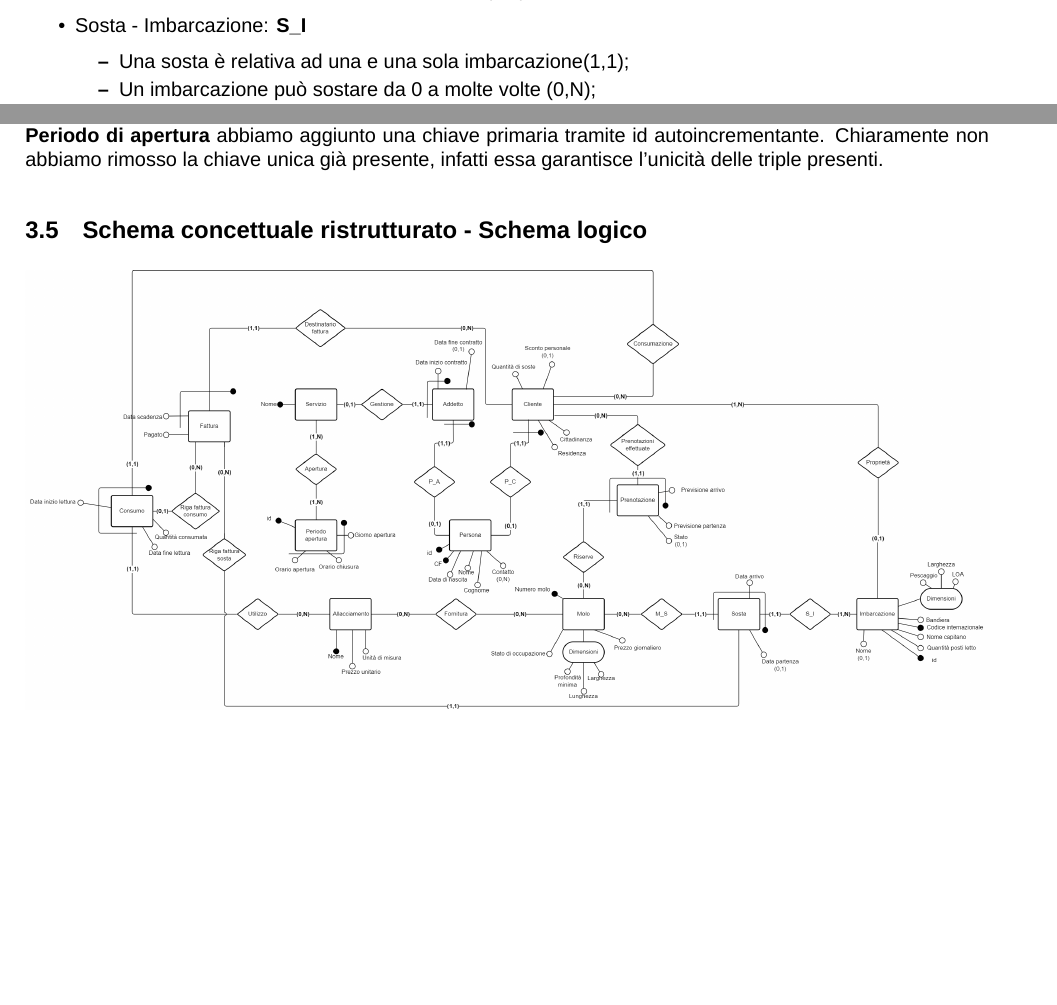
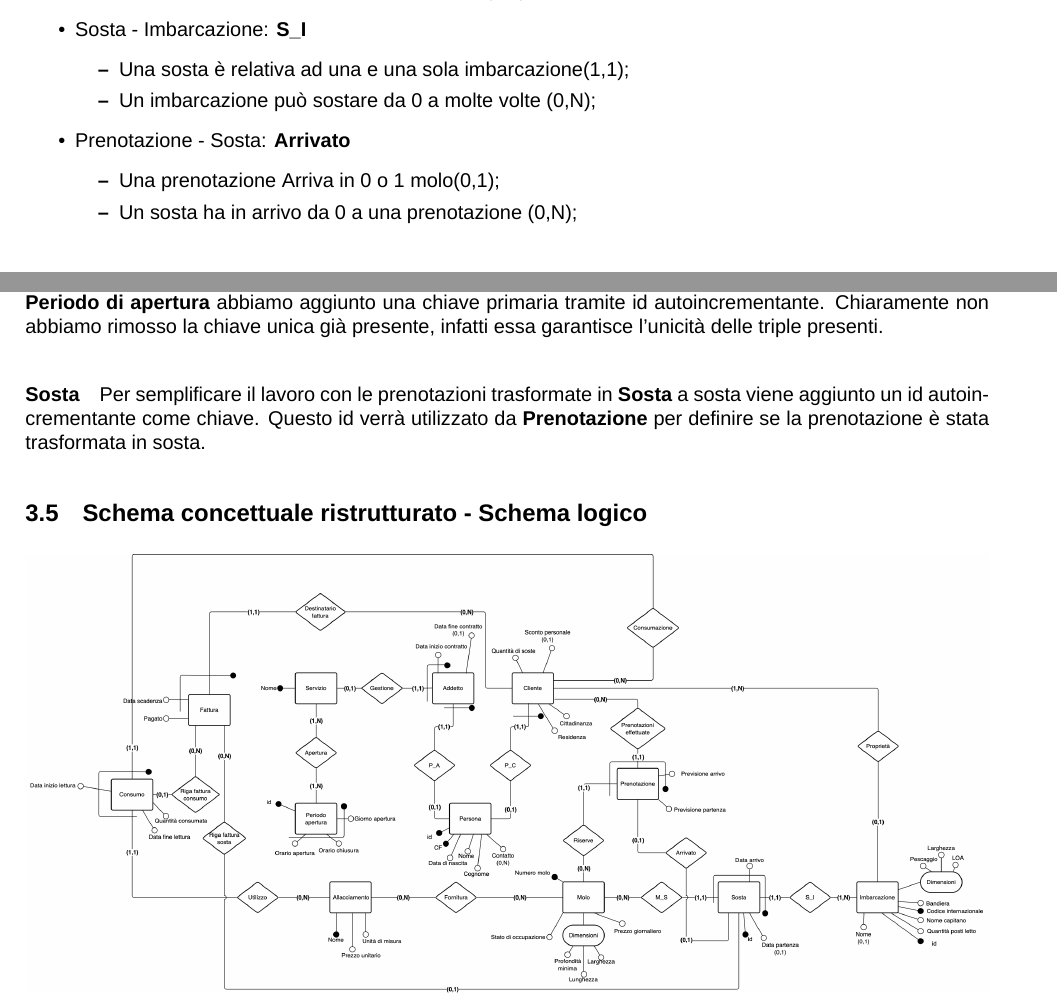
Before and after one commit to alessandro-massarenti/Progetto-basi-di-dati-2022, a LaTeX document (src_relazione_tex/main.tex, which reads src_relazione_tex/contenuti/progettazione_concettuale.tex, src_relazione_tex/contenuti/progettazione_logica.tex): two parts of pages 7 and 11 of 13 before the commit and two parts of pages 8 and 11 of 14 after it, joined at a grey line, cut so that both start at the same text, the shorter picture padded with empty space. Compiled offline with XeLaTeX; a missing font is replaced by an installed copy or a similar font.

Commit message:
Sistemata questione di trasformazione prenotazione in sosta

```diff
--- a/src_relazione_tex/contenuti/progettazione_concettuale.tex
+++ b/src_relazione_tex/contenuti/progettazione_concettuale.tex
@@ -340,6 +340,12 @@
         \item Un imbarcazione può sostare da 0 a molte volte (0,N);
     \end{itemize}
 
+    \item Prenotazione - Sosta: \textbf{Arrivato}
+    \begin{itemize}
+        \item Una prenotazione Arriva in 0 o 1 molo(0,1);
+        \item Un sosta ha in arrivo da 0 a una prenotazione (0,N);
+    \end{itemize}
+
 \end{itemize}
 
 \subsection{Schema ER concettuale}
--- a/src_relazione_tex/contenuti/progettazione_logica.tex
+++ b/src_relazione_tex/contenuti/progettazione_logica.tex
@@ -207,7 +207,7 @@ Tutte le chiavi primarie sono definite utilizzando le chiavi della progettazione
 
 \paragraph{Periodo di apertura} Per ridurre lo spazio utilizzato nella tabella che rappresenta la relazione \textit{Apertura}, a \textbf{Periodo di apertura} abbiamo aggiunto una chiave primaria tramite id autoincrementante. Chiaramente non abbiamo rimosso la chiave unica già presente, infatti essa garantisce l'unicità delle triple presenti.
 
-
+\paragraph{Sosta} Per semplificare il lavoro con le prenotazioni trasformate in \textbf{Sosta} a sosta viene aggiunto un id autoincrementante come chiave. Questo id verrà utilizzato da \textbf{Prenotazione} per definire se la prenotazione è stata trasformata in sosta.
 
 
 \subsection{Schema concettuale ristrutturato - Schema logico}
```
Also changed, not shown: src_relazione_tex/img/erconcettuale.png, src_relazione_tex/img/erlogico.png, src_relazione_tex/contenuti/progettazione_concettuale.tex (2 more changed lines), src_relazione_tex/contenuti/progettazione_logica.tex (5 more changed lines).
